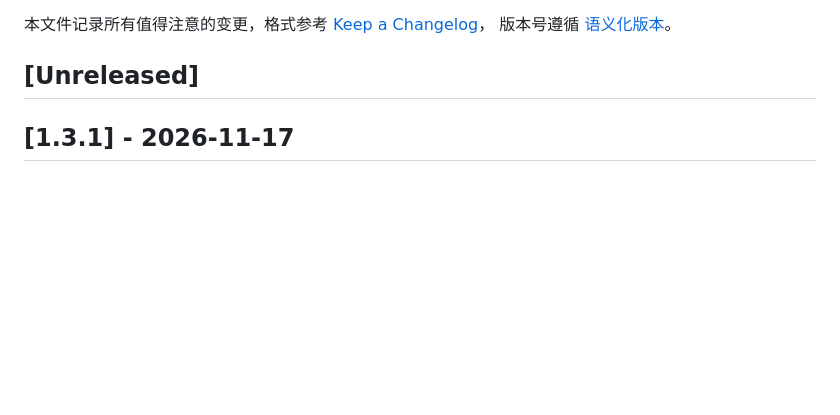
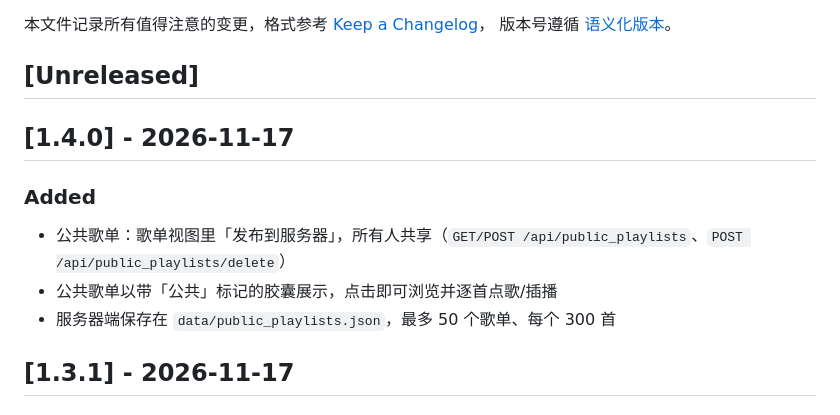
Before and after one commit to pkqzzt/ts3-jukebox, a Markdown page: CHANGELOG.md, the part around the change. Rendered like a GitHub page; blank space fills up the shorter version.

```diff
--- a/CHANGELOG.md
+++ b/CHANGELOG.md
@@ -4,6 +4,13 @@
 版本号遵循 [语义化版本](https://semver.org/lang/zh-CN/)。
 
 ## [Unreleased]
+
+## [1.4.0] - 2026-11-17
+
+### Added
+- 公共歌单：歌单视图里「发布到服务器」，所有人共享（`GET/POST /api/public_playlists`、`POST /api/public_playlists/delete`）
+- 公共歌单以带「公共」标记的胶囊展示，点击即可浏览并逐首点歌/插播
+- 服务器端保存在 `data/public_playlists.json`，最多 50 个歌单、每个 300 首
 
 ## [1.3.1] - 2026-11-17
 
```
Also changed, not shown: README.md (+11 -0 lines), docs/screenshots/public-playlists.jpg (added), 5 other files.
